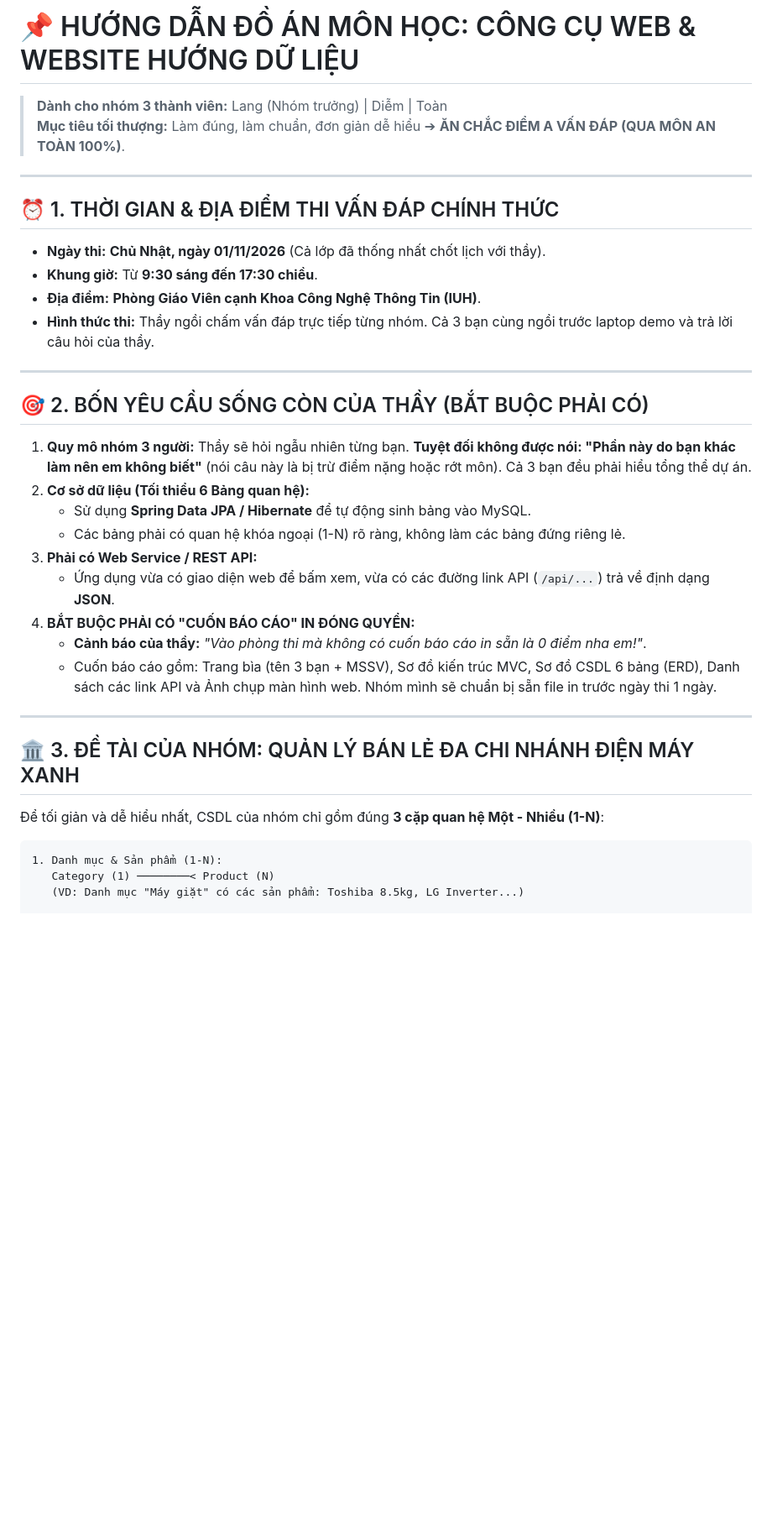
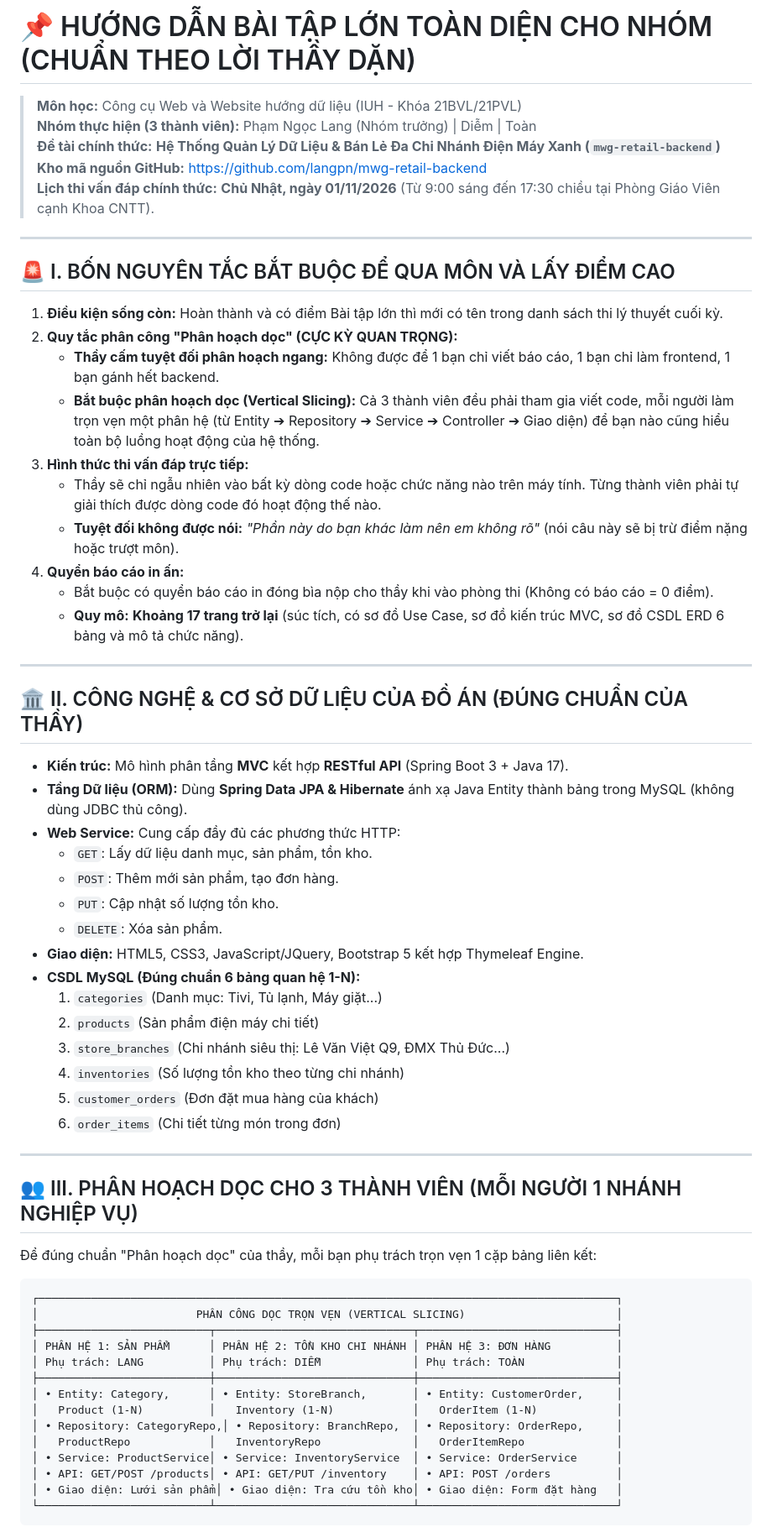
Before and after one commit to langpn/mwg-retail-backend, a Markdown page: HUONG_DAN_DO_AN_CHO_NHOM.md, the part around one of its changes. Shown at 84% size. GitHub-like rendering; blank space fills up the shorter version.

Commit message:
docs: update group project guideline with vertical slicing and 17-page report outline

````diff
--- a/HUONG_DAN_DO_AN_CHO_NHOM.md
+++ b/HUONG_DAN_DO_AN_CHO_NHOM.md
@@ -1,35 +1,65 @@
-# 📌 HƯỚNG DẪN ĐỒ ÁN MÔN HỌC: CÔNG CỤ WEB & WEBSITE HƯỚNG DỮ LIỆU
-> **Dành cho nhóm 3 thành viên:** Lang (Nhóm trưởng) | Diễm | Toàn
-> **Mục tiêu tối thượng:** Làm đúng, làm chuẩn, đơn giản dễ hiểu ➔ **ĂN CHẮC ĐIỂM A VẤN ĐÁP (QUA MÔN AN TOÀN 100%)**.
+# 📌 HƯỚNG DẪN BÀI TẬP LỚN TOÀN DIỆN CHO NHÓM (CHUẨN THEO LỜI THẦY DẶN)
+> **Môn học:** Công cụ Web và Website hướng dữ liệu (IUH - Khóa 21BVL/21PVL)
+> **Nhóm thực hiện (3 thành viên):** Phạm Ngọc Lang (Nhóm trưởng) | Diễm | Toàn
+> **Đề tài chính thức:** **Hệ Thống Quản Lý Dữ Liệu & Bán Lẻ Đa Chi Nhánh Điện Máy Xanh (`mwg-retail-backend`)**
+> **Kho mã nguồn GitHub:** [https://github.com/langpn/mwg-retail-backend](https://github.com/langpn/mwg-retail-backend)
+> **Lịch thi vấn đáp chính thức:** **Chủ Nhật, ngày 01/11/2026** (Từ 9:00 sáng đến 17:30 chiều tại Phòng Giáo Viên cạnh Khoa CNTT).
 
 ---
 
-## ⏰ 1. THỜI GIAN & ĐỊA ĐIỂM THI VẤN ĐÁP CHÍNH THỨC
-* **Ngày thi:** **Chủ Nhật, ngày 01/11/2026** (Cả lớp đã thống nhất chốt lịch với thầy).
-* **Khung giờ:** Từ **9:30 sáng đến 17:30 chiều**.
-* **Địa điểm:** **Phòng Giáo Viên cạnh Khoa Công Nghệ Thông Tin (IUH)**.
-* **Hình thức thi:** Thầy ngồi chấm vấn đáp trực tiếp từng nhóm. Cả 3 bạn cùng ngồi trước laptop demo và trả lời câu hỏi của thầy.
+## 🚨 I. BỐN NGUYÊN TẮC BẮT BUỘC ĐỂ QUA MÔN VÀ LẤY ĐIỂM CAO
+
+1. **Điều kiện sống còn:** Hoàn thành và có điểm Bài tập lớn thì mới có tên trong danh sách thi lý thuyết cuối kỳ.
+2. **Quy tắc phân công "Phân hoạch dọc" (CỰC KỲ QUAN TRỌNG):**
+   * **Thầy cấm tuyệt đối phân hoạch ngang:** Không được để 1 bạn chỉ viết báo cáo, 1 bạn chỉ làm frontend, 1 bạn gánh hết backend.
+   * **Bắt buộc phân hoạch dọc (Vertical Slicing):** Cả 3 thành viên đều phải tham gia viết code, mỗi người làm trọn vẹn một phân hệ (từ Entity ➔ Repository ➔ Service ➔ Controller ➔ Giao diện) để bạn nào cũng hiểu toàn bộ luồng hoạt động của hệ thống.
+3. **Hình thức thi vấn đáp trực tiếp:**
+   * Thầy sẽ chỉ ngẫu nhiên vào bất kỳ dòng code hoặc chức năng nào trên máy tính. Từng thành viên phải tự giải thích được dòng code đó hoạt động thế nào.
+   * **Tuyệt đối không được nói:** *"Phần này do bạn khác làm nên em không rõ"* (nói câu này sẽ bị trừ điểm nặng hoặc trượt môn).
+4. **Quyển báo cáo in ấn:**
+   * Bắt buộc có quyển báo cáo in đóng bìa nộp cho thầy khi vào phòng thi (Không có báo cáo = 0 điểm).
+   * **Quy mô:** **Khoảng 17 trang trở lại** (súc tích, có sơ đồ Use Case, sơ đồ kiến trúc MVC, sơ đồ CSDL ERD 6 bảng và mô tả chức năng).
 
 ---
 
-## 🎯 2. BỐN YÊU CẦU SỐNG CÒN CỦA THẦY (BẮT BUỘC PHẢI CÓ)
-1. **Quy mô nhóm 3 người:** Thầy sẽ hỏi ngẫu nhiên từng bạn. **Tuyệt đối không được nói: "Phần này do bạn khác làm nên em không biết"** (nói câu này là bị trừ điểm nặng hoặc rớt môn). Cả 3 bạn đều phải hiểu tổng thể dự án.
-2. **Cơ sở dữ liệu (Tối thiểu 6 Bảng quan hệ):**
-   * Sử dụng **Spring Data JPA / Hibernate** để tự động sinh bảng vào MySQL.
-   * Các bảng phải có quan hệ khóa ngoại (1-N) rõ ràng, không làm các bảng đứng riêng lẻ.
-3. **Phải có Web Service / REST API:**
-   * Ứng dụng vừa có giao diện web để bấm xem, vừa có các đường link API (`/api/...`) trả về định dạng **JSON**.
-4. **BẮT BUỘC PHẢI CÓ "CUỐN BÁO CÁO" IN ĐÓNG QUYỂN:**
-   * **Cảnh báo của thầy:** *"Vào phòng thi mà không có cuốn báo cáo in sẵn là 0 điểm nha em!"*.
-   * Cuốn báo cáo gồm: Trang bìa (tên 3 bạn + MSSV), Sơ đồ kiến trúc MVC, Sơ đồ CSDL 6 bảng (ERD), Danh sách các link API và Ảnh chụp màn hình web. Nhóm mình sẽ chuẩn bị sẵn file in trước ngày thi 1 ngày.
+## 🏛️ II. CÔNG NGHỆ & CƠ SỞ DỮ LIỆU CỦA ĐỒ ÁN (ĐÚNG CHUẨN CỦA THẦY)
+
+* **Kiến trúc:** Mô hình phân tầng **MVC** kết hợp **RESTful API** (Spring Boot 3 + Java 17).
+* **Tầng Dữ liệu (ORM):** Dùng **Spring Data JPA & Hibernate** ánh xạ Java Entity thành bảng trong MySQL (không dùng JDBC thủ công).
+* **Web Service:** Cung cấp đầy đủ các phương thức HTTP:
+  * `GET`: Lấy dữ liệu danh mục, sản phẩm, tồn kho.
+  * `POST`: Thêm mới sản phẩm, tạo đơn hàng.
+  * `PUT`: Cập nhật số lượng tồn kho.
+  * `DELETE`: Xóa sản phẩm.
+* **Giao diện:** HTML5, CSS3, JavaScript/JQuery, Bootstrap 5 kết hợp Thymeleaf Engine.
+* **CSDL MySQL (Đúng chuẩn 6 bảng quan hệ 1-N):**
+  1. `categories` (Danh mục: Tivi, Tủ lạnh, Máy giặt...)
+  2. `products` (Sản phẩm điện máy chi tiết)
+  3. `store_branches` (Chi nhánh siêu thị: Lê Văn Việt Q9, ĐMX Thủ Đức...)
+  4. `inventories` (Số lượng tồn kho theo từng chi nhánh)
+  5. `customer_orders` (Đơn đặt mua hàng của khách)
+  6. `order_items` (Chi tiết từng món trong đơn)
 
 ---
 
-## 🏛️ 3. ĐỀ TÀI CỦA NHÓM: QUẢN LÝ BÁN LẺ ĐA CHI NHÁNH ĐIỆN MÁY XANH
-Để tối giản và dễ hiểu nhất, CSDL của nhóm chỉ gồm đúng **3 cặp quan hệ Một - Nhiều (1-N)**:
+## 👥 III. PHÂN HOẠCH DỌC CHO 3 THÀNH VIÊN (MỖI NGƯỜI 1 NHÁNH NGHIỆP VỤ)
+
+Để đúng chuẩn "Phân hoạch dọc" của thầy, mỗi bạn phụ trách trọn vẹn 1 cặp bảng liên kết:
 
 ```text
-1. Danh mục & Sản phẩm (1-N):
-   Category (1) ────────< Product (N)
-   (VD: Danh mục "Máy giặt" có các sản phẩm: Toshiba 8.5kg, LG Inverter...)
+┌────────────────────────────────────────────────────────────────────────────────────────┐
+│                        PHÂN CÔNG DỌC TRỌN VẸN (VERTICAL SLICING)                       │
+├──────────────────────────┬──────────────────────────────┬──────────────────────────────┤
+│ PHÂN HỆ 1: SẢN PHẨM      │ PHÂN HỆ 2: TỒN KHO CHI NHÁNH │ PHÂN HỆ 3: ĐƠN HÀNG          │
+│ Phụ trách: LANG          │ Phụ trách: DIỄM              │ Phụ trách: TOÀN              │
+├──────────────────────────┼──────────────────────────────┼──────────────────────────────┤
+│ • Entity: Category,      │ • Entity: StoreBranch,       │ • Entity: CustomerOrder,     │
+│   Product (1-N)          │   Inventory (1-N)            │   OrderItem (1-N)            │
+│ • Repository: CategoryRepo,│ • Repository: BranchRepo,  │ • Repository: OrderRepo,     │
+│   ProductRepo            │   InventoryRepo              │   OrderItemRepo              │
+│ • Service: ProductService│ • Service: InventoryService  │ • Service: OrderService      │
+│ • API: GET/POST /products│ • API: GET/PUT /inventory    │ • API: POST /orders          │
+│ • Giao diện: Lưới sản phẩm│ • Giao diện: Tra cứu tồn kho│ • Giao diện: Form đặt hàng   │
+└──────────────────────────┴──────────────────────────────┴──────────────────────────────┘
+```
 
````
Also changed, not shown: other parts of HUONG_DAN_DO_AN_CHO_NHOM.md (+49 -37 lines).
